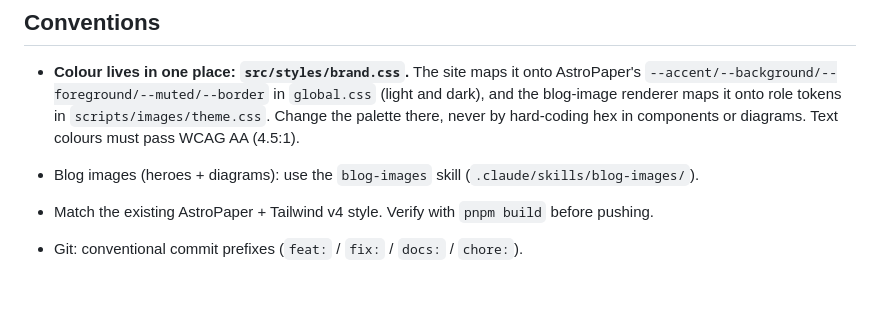
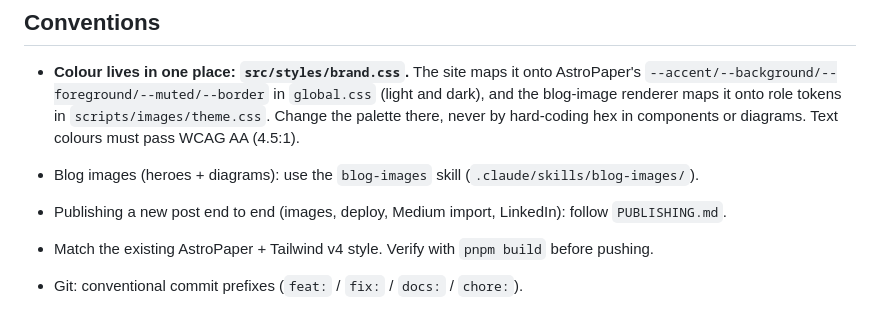
Before and after one commit to evgenirusev/blog, a Markdown page: CLAUDE.md, the part around the change. Rendered like a GitHub page; blank space fills up the shorter version.

```diff
--- a/CLAUDE.md
+++ b/CLAUDE.md
@@ -48,6 +48,7 @@ post, and the **filename is the URL slug**. Raw HTML is allowed in Markdown (e.g
   blog-image renderer maps it onto role tokens in `scripts/images/theme.css`. Change the palette
   there, never by hard-coding hex in components or diagrams. Text colours must pass WCAG AA (4.5:1).
 - Blog images (heroes + diagrams): use the `blog-images` skill (`.claude/skills/blog-images/`).
+- Publishing a new post end to end (images, deploy, Medium import, LinkedIn): follow `PUBLISHING.md`.
 
 - Match the existing AstroPaper + Tailwind v4 style. Verify with `pnpm build` before pushing.
 - Git: conventional commit prefixes (`feat:` / `fix:` / `docs:` / `chore:`).
```
Also changed, not shown: PUBLISHING.md (added, +85 -0 lines), 1 other file.
